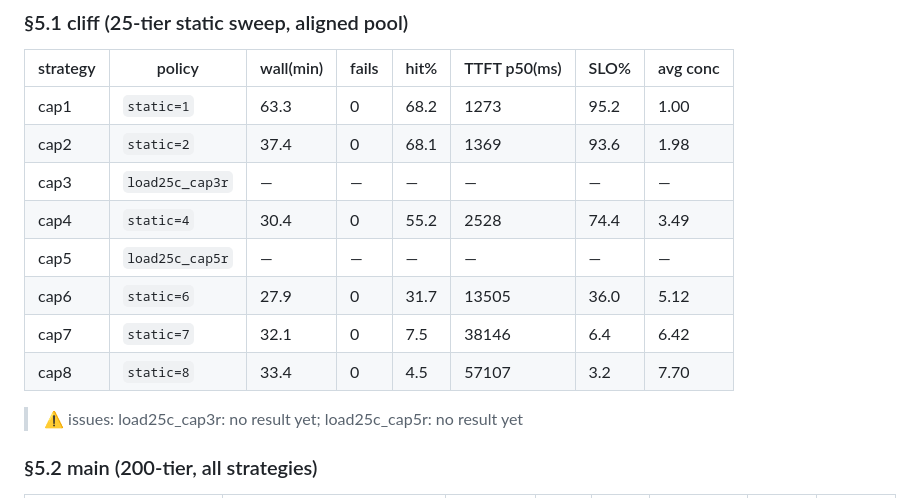
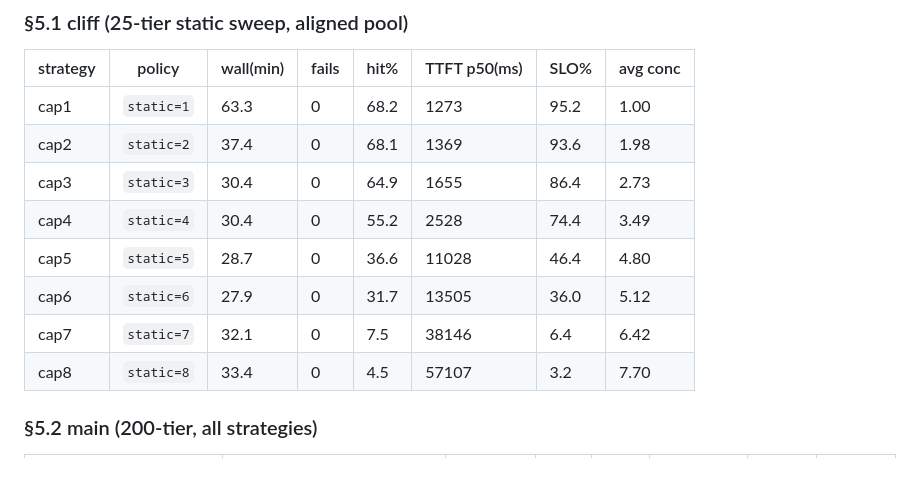
Before and after one commit to TobyMint/foyer, a Markdown page: docs/tables.md, the part around the change. Drawn GitHub-style; blank space fills up the shorter version.

Commit message:
data: aligned cap3/cap5 re-runs complete — cliff table fully on the 101,432 pool

```diff
--- a/docs/tables.md
+++ b/docs/tables.md
@@ -5,14 +5,12 @@
 |---|---|---|---|---|---|---|---|
 | cap1 | `static=1` | 63.3 | 0 | 68.2 | 1273 | 95.2 | 1.00 |
 | cap2 | `static=2` | 37.4 | 0 | 68.1 | 1369 | 93.6 | 1.98 |
-| cap3 | `load25c_cap3r` | — | — | — | — | — | — |
+| cap3 | `static=3` | 30.4 | 0 | 64.9 | 1655 | 86.4 | 2.73 |
 | cap4 | `static=4` | 30.4 | 0 | 55.2 | 2528 | 74.4 | 3.49 |
-| cap5 | `load25c_cap5r` | — | — | — | — | — | — |
+| cap5 | `static=5` | 28.7 | 0 | 36.6 | 11028 | 46.4 | 4.80 |
 | cap6 | `static=6` | 27.9 | 0 | 31.7 | 13505 | 36.0 | 5.12 |
 | cap7 | `static=7` | 32.1 | 0 | 7.5 | 38146 | 6.4 | 6.42 |
 | cap8 | `static=8` | 33.4 | 0 | 4.5 | 57107 | 3.2 | 7.70 |
-
-> ⚠ issues: load25c_cap3r: no result yet; load25c_cap5r: no result yet
 
 ### §5.2 main (200-tier, all strategies)
 
```
